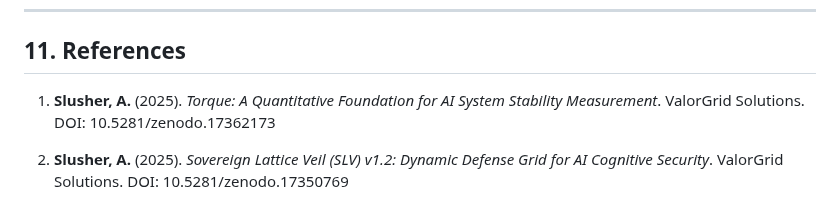
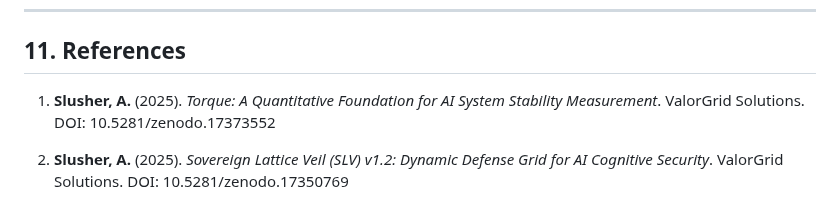
Before and after one commit to Feirbrand/forgeos-public, a Markdown page: vulnerability-research/uca-series/uca_v3_1_security_hardened.md, the part around the change. Drawn GitHub-style.

Commit message:
fix: Correct DOI links for UCA and Torque papers

```diff
--- a/vulnerability-research/uca-series/uca_v3_1_security_hardened.md
+++ b/vulnerability-research/uca-series/uca_v3_1_security_hardened.md
@@ -608,7 +608,7 @@ Development and validation conducted through internal testing across multiple AI
 
 ## 11. References
 
-1. **Slusher, A.** (2025). *Torque: A Quantitative Foundation for AI System Stability Measurement*. ValorGrid Solutions. DOI: 10.5281/zenodo.17362173
+1. **Slusher, A.** (2025). *Torque: A Quantitative Foundation for AI System Stability Measurement*. ValorGrid Solutions. DOI: 10.5281/zenodo.17373552
 
 2. **Slusher, A.** (2025). *Sovereign Lattice Veil (SLV) v1.2: Dynamic Defense Grid for AI Cognitive Security*. ValorGrid Solutions. DOI: 10.5281/zenodo.17350769
 
```
